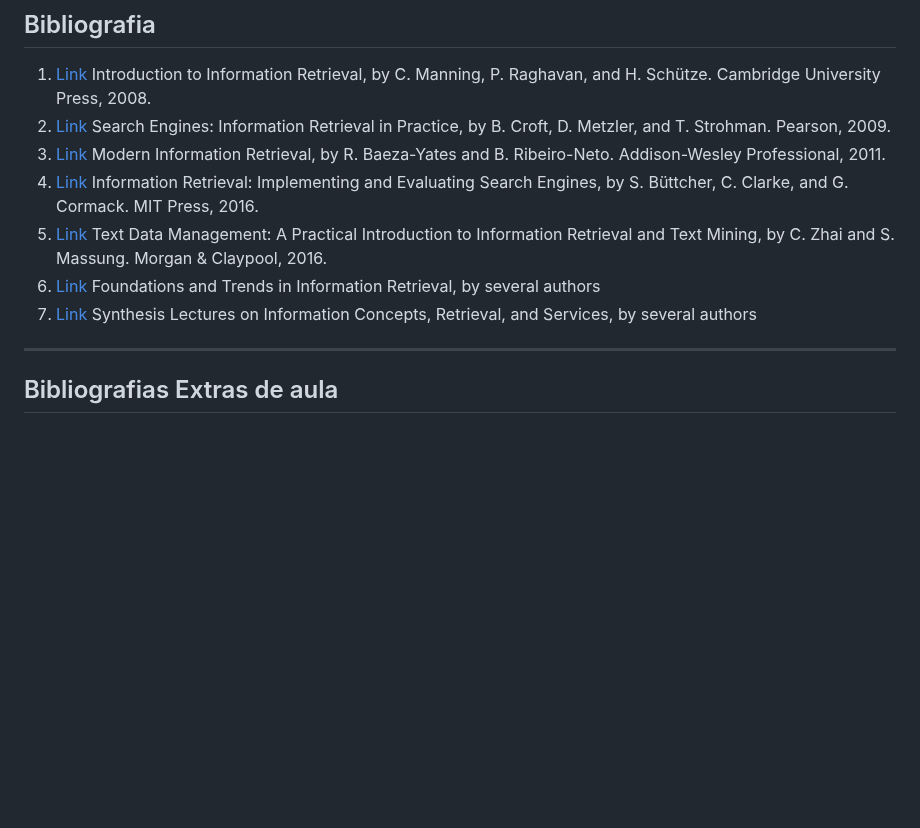
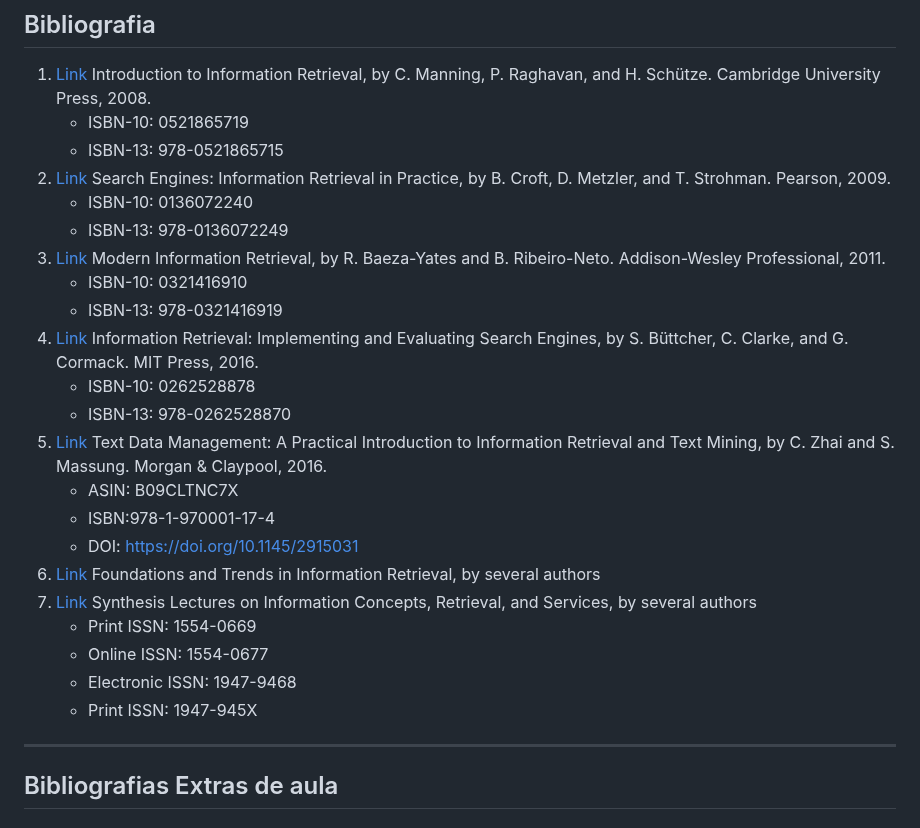
Before and after one commit to UFMG-Organizacao-de-Disciplinas/DCC831-TECC_Recuperacao_de_Informacao, a Markdown page: Files/20250000 - Plano de aulas.md, the part around the change. GitHub-like rendering; blank space fills up the shorter version.

Commit message:
Adding some props

```diff
--- a/Files/20250000 - Plano de aulas.md
+++ b/Files/20250000 - Plano de aulas.md
@@ -58,12 +58,27 @@ Projeto, implementação e avaliação de sistemas de recuperação de informaç
 ## Bibliografia
 
 1. [Link][Bib_1] Introduction to Information Retrieval, by C. Manning, P. Raghavan, and H. Schütze. Cambridge University Press, 2008.
+    - ISBN-10: 0521865719
+    - ISBN-13: 978-0521865715
 2. [Link][Bib_2] Search Engines: Information Retrieval in Practice, by B. Croft, D. Metzler, and T. Strohman. Pearson, 2009.
+    - ISBN-10: 0136072240
+    - ISBN-13: 978-0136072249
 3. [Link][Bib_3] Modern Information Retrieval, by R. Baeza-Yates and B. Ribeiro-Neto. Addison-Wesley Professional, 2011.
+    - ISBN-10: 0321416910
+    - ISBN-13: 978-0321416919
 4. [Link][Bib_4] Information Retrieval: Implementing and Evaluating Search Engines, by S. Büttcher, C. Clarke, and G. Cormack. MIT Press, 2016.
+    - ISBN-10: 0262528878
+    - ISBN-13: 978-0262528870
 5. [Link][Bib_5] Text Data Management: A Practical Introduction to Information Retrieval and Text Mining, by C. Zhai and S. Massung. Morgan & Claypool, 2016.
+    - ASIN: B09CLTNC7X
+    - ISBN:978-1-970001-17-4
+    - DOI: <https://doi.org/10.1145/2915031>
 6. [Link][Bib_6] Foundations and Trends in Information Retrieval, by several authors
 7. [Link][Bib_7] Synthesis Lectures on Information Concepts, Retrieval, and Services, by several authors
+    - Print ISSN: 1554-0669
+    - Online ISSN: 1554-0677
+    - Electronic ISSN: 1947-9468
+    - Print ISSN: 1947-945X
 
 [Bib_1]: <https://www.amazon.com/Introduction-Information-Retrieval-Christopher-Manning/dp/0521865719>
 [Bib_2]: <https://www.amazon.com/Search-Engines-Information-Retrieval-Practice/dp/0136072240>
```
